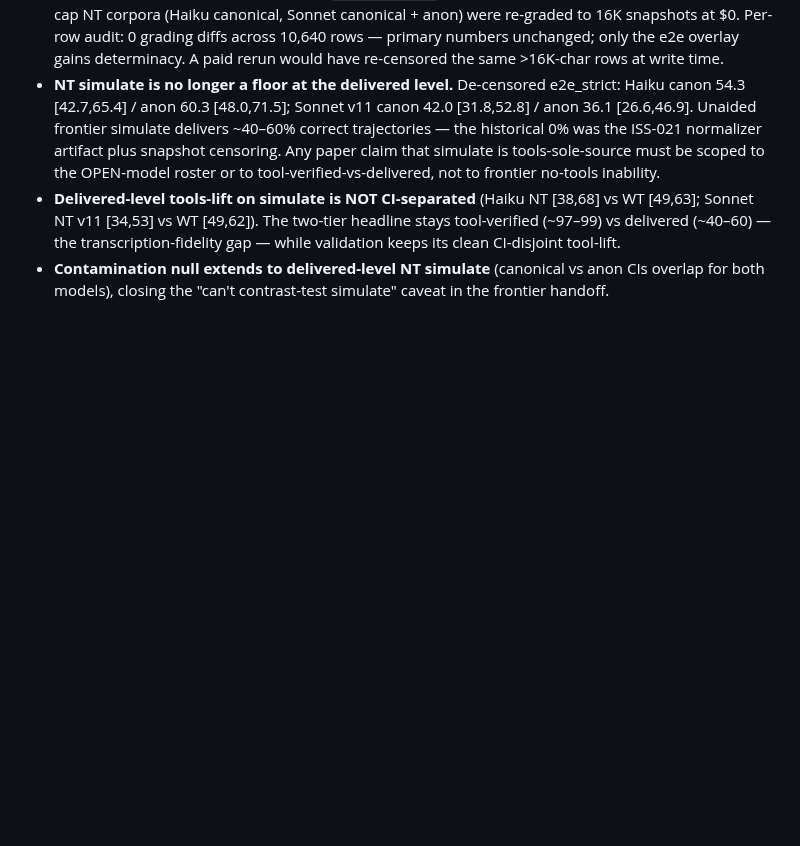
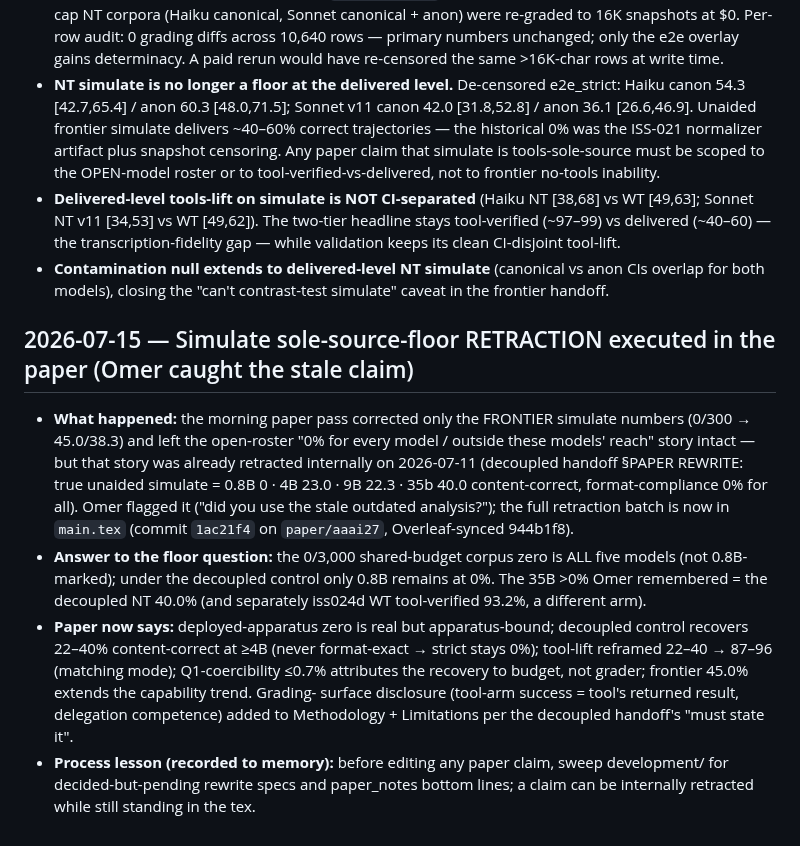
Before and after one commit to SPL-BGU/pddl-copilot-experiments, a Markdown page: development/paper_notes_discussions.md, the part around the change. GitHub-like rendering; blank space fills up the shorter version.

Commit message:
docs: decoupled paper-rewrite spec executed (simulate floor retraction, paper/aaai27 1ac21f4)

```diff
--- a/development/paper_notes_discussions.md
+++ b/development/paper_notes_discussions.md
@@ -805,3 +805,26 @@ validated by an independent ranking subagent (the user asked for a second perspe
 - **Contamination null extends to delivered-level NT simulate** (canonical vs anon CIs
   overlap for both models), closing the "can't contrast-test simulate" caveat in the
   frontier handoff.
+
+## 2026-07-15 — Simulate sole-source-floor RETRACTION executed in the paper (Omer caught the stale claim)
+
+- **What happened:** the morning paper pass corrected only the FRONTIER simulate numbers
+  (0/300 → 45.0/38.3) and left the open-roster "0% for every model / outside these models'
+  reach" story intact — but that story was already retracted internally on 2026-07-11
+  (decoupled handoff §PAPER REWRITE: true unaided simulate = 0.8B 0 · 4B 23.0 · 9B 22.3 ·
+  35b 40.0 content-correct, format-compliance 0% for all). Omer flagged it ("did you use
+  the stale outdated analysis?"); the full retraction batch is now in `main.tex`
+  (commit `1ac21f4` on `paper/aaai27`, Overleaf-synced 944b1f8).
+- **Answer to the floor question:** the 0/3,000 shared-budget corpus zero is ALL five
+  models (not 0.8B-marked); under the decoupled control only 0.8B remains at 0%. The
+  35B >0% Omer remembered = the decoupled NT 40.0% (and separately iss024d WT tool-verified
+  93.2%, a different arm).
+- **Paper now says:** deployed-apparatus zero is real but apparatus-bound; decoupled
+  control recovers 22–40% content-correct at ≥4B (never format-exact → strict stays 0%);
+  tool-lift reframed 22–40 → 87–96 (matching mode); Q1-coercibility ≤0.7% attributes the
+  recovery to budget, not grader; frontier 45.0% extends the capability trend. Grading-
+  surface disclosure (tool-arm success = tool's returned result, delegation competence)
+  added to Methodology + Limitations per the decoupled handoff's "must state it".
+- **Process lesson (recorded to memory):** before editing any paper claim, sweep
+  development/ for decided-but-pending rewrite specs and paper_notes bottom lines; a
+  claim can be internally retracted while still standing in the tex.
```
Also changed, not shown: development/decoupled/decoupled_run_handoff.md (+11 -1 lines).
